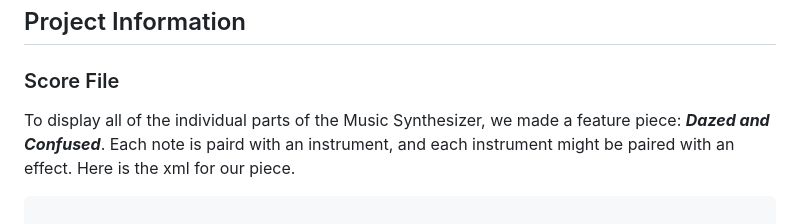
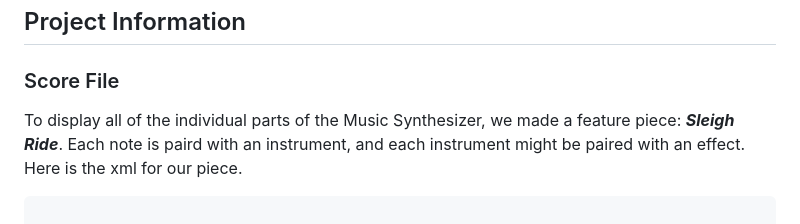
Before and after one commit to tjacobs2802/471Project1, a Markdown page: README.md, the part around the change. GitHub-like rendering.

````diff
--- a/README.md
+++ b/README.md
@@ -15,7 +15,7 @@
 
 ## Project Information
 ### Score File
- To display all of the individual parts of the Music Synthesizer, we made a feature piece: ***Dazed and Confused***. Each note
+ To display all of the individual parts of the Music Synthesizer, we made a feature piece: ***Sleigh Ride***. Each note
  is paird with an instrument, and each instrument might be paired with an effect. Here is the xml for our piece.
 
 ```xml
````
